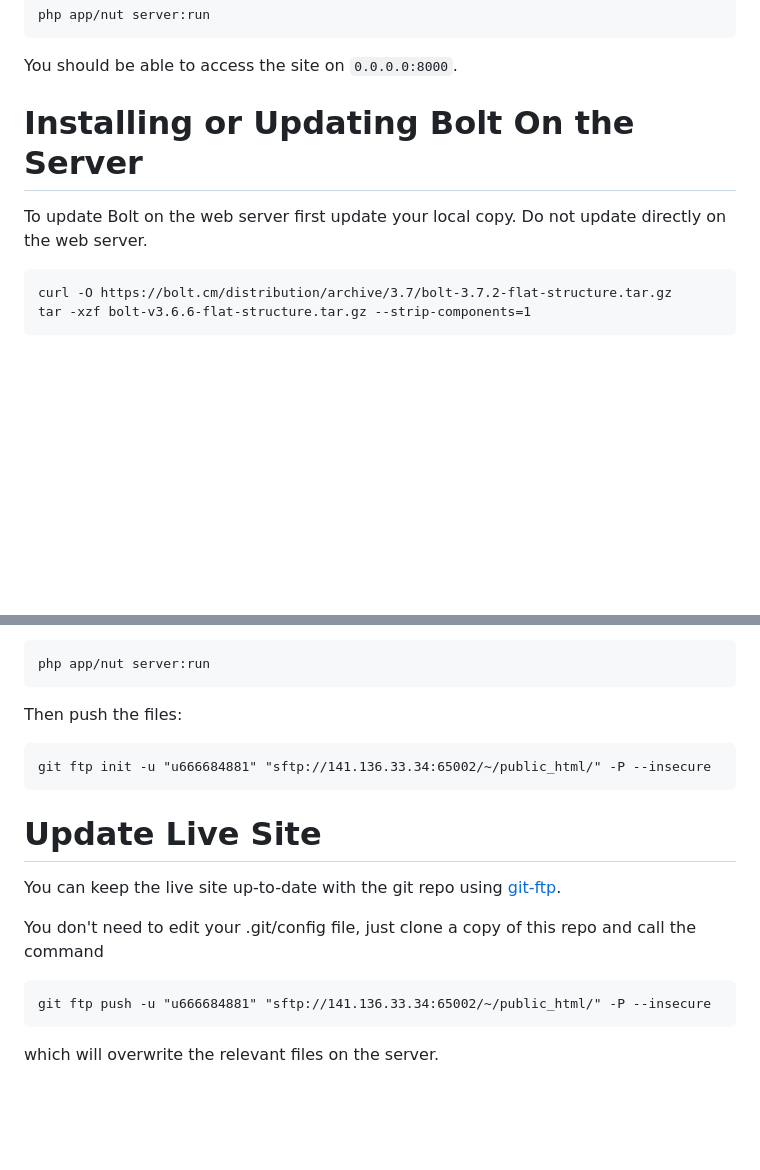
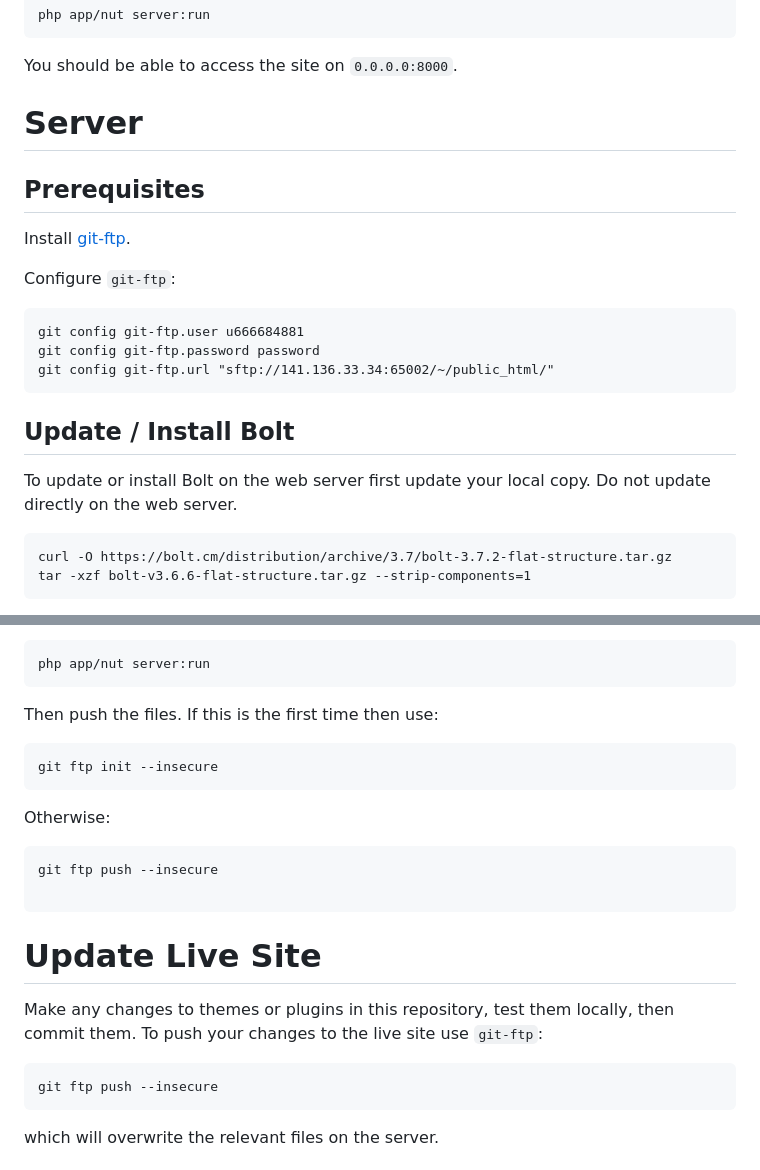
Before and after one commit to iccaving/website, a Markdown page: README.md, 2 parts joined by grey strips. Drawn GitHub-style; blank space fills up the shorter version.

````diff
--- a/README.md
+++ b/README.md
@@ -69,9 +69,23 @@ php app/nut server:run
 
 You should be able to access the site on `0.0.0.0:8000`.
 
-# Installing or Updating Bolt On the Server
+# Server
 
-To update Bolt on the web server first update your local copy. Do not update directly on the web server.
+## Prerequisites
+
+Install [git-ftp](https://github.com/git-ftp/git-ftp).
+
+Configure `git-ftp`:
+
+```
+git config git-ftp.user u666684881
+git config git-ftp.password password
+git config git-ftp.url "sftp://141.136.33.34:65002/~/public_html/"
+```
+
+## Update / Install Bolt
+
+To update or install Bolt on the web server first update your local copy. Do not update directly on the web server.
 
 ```
 curl -O https://bolt.cm/distribution/archive/3.7/bolt-3.7.2-flat-structure.tar.gz
@@ -91,20 +105,25 @@ Ensure this does not break the website by running it and clicking around.
 php app/nut server:run
 ```
 
-Then push the files:
+Then push the files. If this is the first time then use:
 
 ```
-git ftp init -u "u666684881" "sftp://141.136.33.34:65002/~/public_html/" -P --insecure
+git ftp init --insecure
+```
+
+Otherwise:
+
+```
+git ftp push --insecure
+
 ```
 
 # Update Live Site
 
-You can keep the live site up-to-date with the git repo using [git-ftp](https://github.com/git-ftp/git-ftp).
-
-You don't need to edit your .git/config file, just clone a copy of this repo and call the command
+Make any changes to themes or plugins in this repository, test them locally, then commit them. To push your changes to the live site use `git-ftp`:
 
 ```
-git ftp push -u "u666684881" "sftp://141.136.33.34:65002/~/public_html/" -P --insecure
+git ftp push --insecure
 ```
 
 which will overwrite the relevant files on the server.
````
